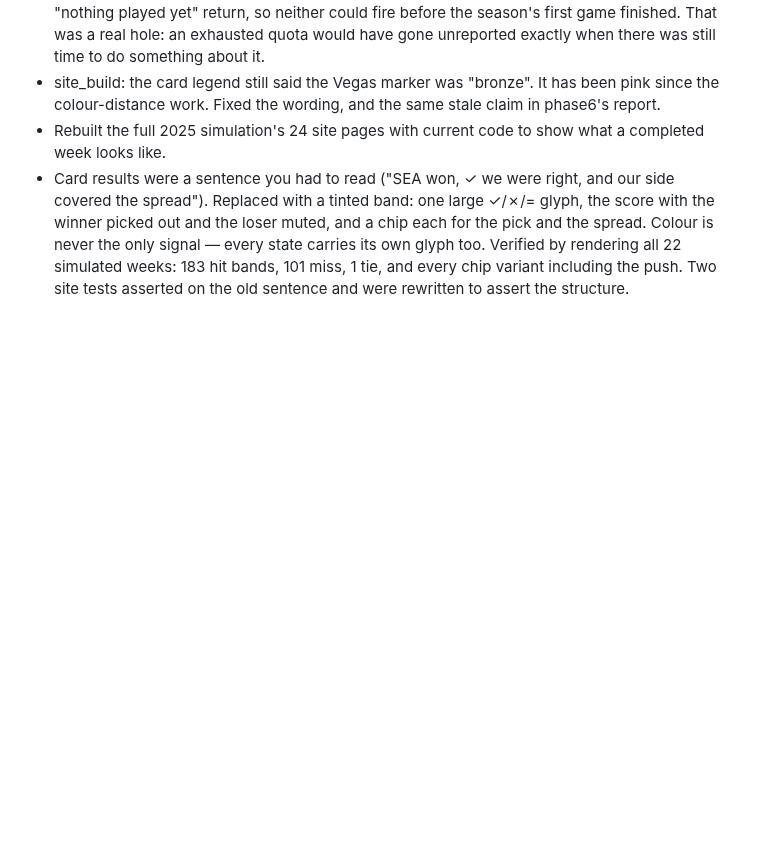
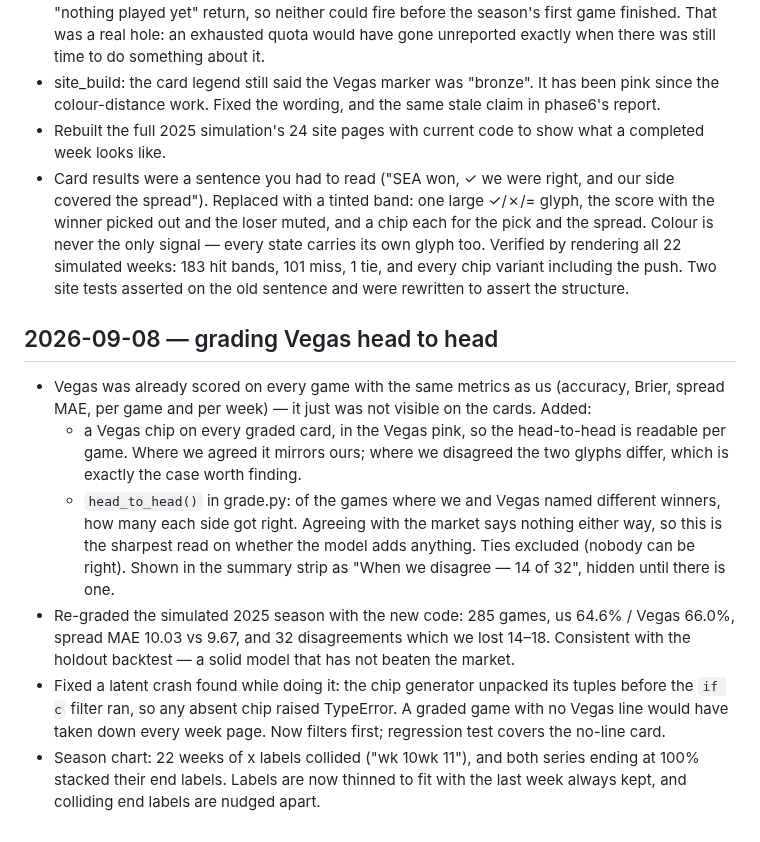
Before and after one commit to Kanishk234/nfl-game-predictor, a Markdown page: docs/LOG.md, the part around the change. Drawn GitHub-style; blank space fills up the shorter version.

Commit message:
log the vegas head to head work

```diff
--- a/docs/LOG.md
+++ b/docs/LOG.md
@@ -363,3 +363,24 @@ predict job rebases onto it, and origin ends with both. A re-run is a clean no-o
   the only signal — every state carries its own glyph too. Verified by rendering all 22
   simulated weeks: 183 hit bands, 101 miss, 1 tie, and every chip variant including the push.
   Two site tests asserted on the old sentence and were rewritten to assert the structure.
+
+## 2026-09-08 — grading Vegas head to head
+
+- Vegas was already scored on every game with the same metrics as us (accuracy, Brier, spread
+  MAE, per game and per week) — it just was not visible on the cards. Added:
+  - a Vegas chip on every graded card, in the Vegas pink, so the head-to-head is readable per
+    game. Where we agreed it mirrors ours; where we disagreed the two glyphs differ, which is
+    exactly the case worth finding.
+  - `head_to_head()` in grade.py: of the games where we and Vegas named different winners, how
+    many each side got right. Agreeing with the market says nothing either way, so this is the
+    sharpest read on whether the model adds anything. Ties excluded (nobody can be right).
+    Shown in the summary strip as "When we disagree — 14 of 32", hidden until there is one.
+- Re-graded the simulated 2025 season with the new code: 285 games, us 64.6% / Vegas 66.0%,
+  spread MAE 10.03 vs 9.67, and 32 disagreements which we lost 14–18. Consistent with the
+  holdout backtest — a solid model that has not beaten the market.
+- Fixed a latent crash found while doing it: the chip generator unpacked its tuples before the
+  `if c` filter ran, so any absent chip raised TypeError. A graded game with no Vegas line would
+  have taken down every week page. Now filters first; regression test covers the no-line card.
+- Season chart: 22 weeks of x labels collided ("wk 10wk 11"), and both series ending at 100%
+  stacked their end labels. Labels are now thinned to fit with the last week always kept, and
+  colliding end labels are nudged apart.
```
